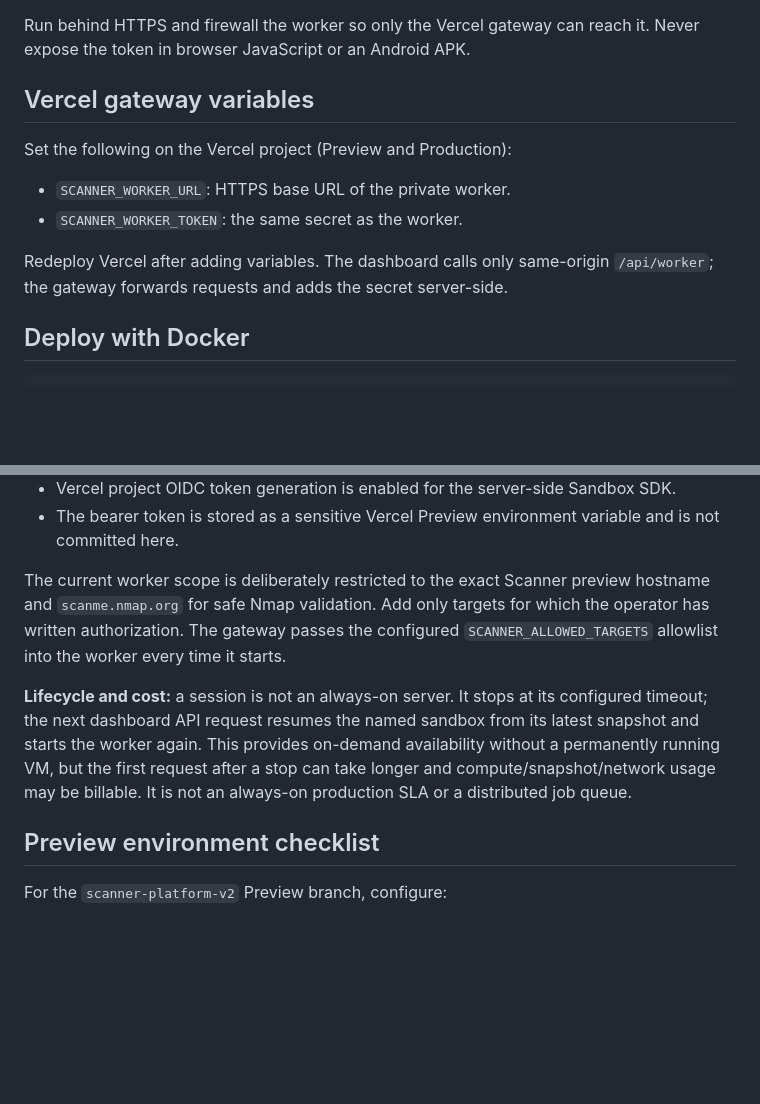
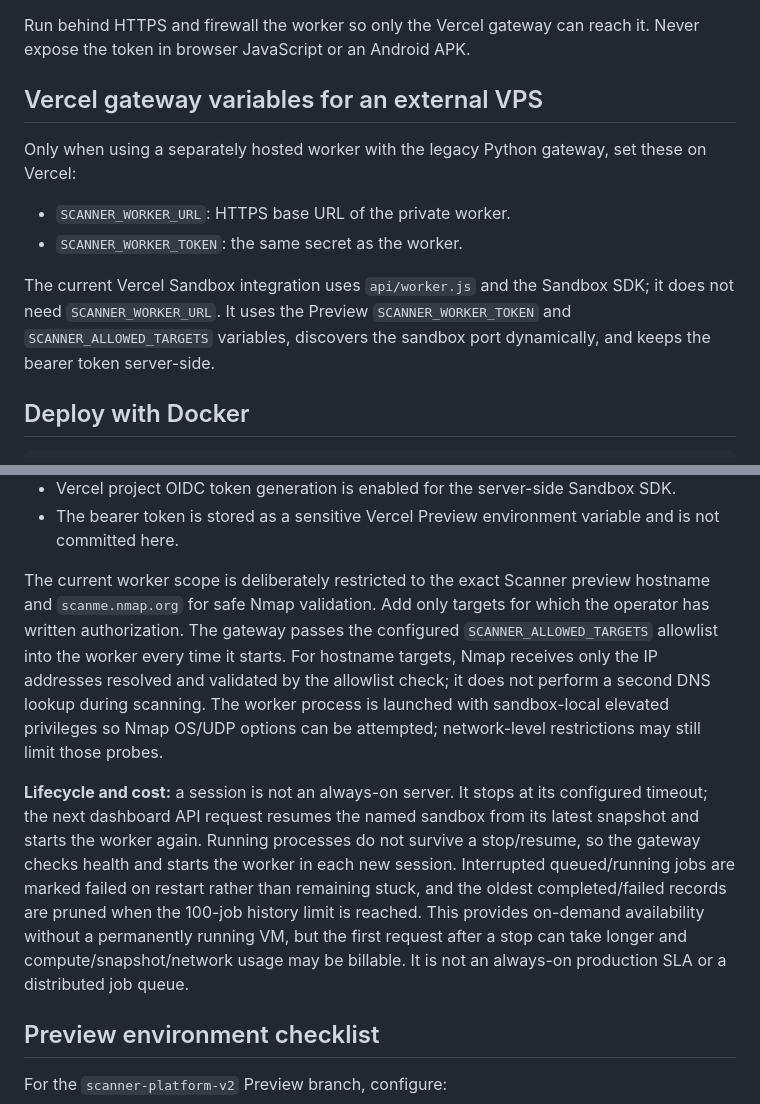
Before and after one commit to Anish-Kushwaha/Scanner, a Markdown page: WORKER_DEPLOYMENT.md, 2 parts joined by grey strips. Drawn GitHub-style; blank space fills up the shorter version.

Commit message:
Document Sandbox worker lifecycle and safety fixes

```diff
--- a/WORKER_DEPLOYMENT.md
+++ b/WORKER_DEPLOYMENT.md
@@ -14,14 +14,14 @@ Set these environment variables on the worker host:
 
 Run behind HTTPS and firewall the worker so only the Vercel gateway can reach it. Never expose the token in browser JavaScript or an Android APK.
 
-## Vercel gateway variables
+## Vercel gateway variables for an external VPS
 
-Set the following on the Vercel project (Preview and Production):
+Only when using a separately hosted worker with the legacy Python gateway, set these on Vercel:
 
 - `SCANNER_WORKER_URL`: HTTPS base URL of the private worker.
 - `SCANNER_WORKER_TOKEN`: the same secret as the worker.
 
-Redeploy Vercel after adding variables. The dashboard calls only same-origin `/api/worker`; the gateway forwards requests and adds the secret server-side.
+The current Vercel Sandbox integration uses `api/worker.js` and the Sandbox SDK; it does not need `SCANNER_WORKER_URL`. It uses the Preview `SCANNER_WORKER_TOKEN` and `SCANNER_ALLOWED_TARGETS` variables, discovers the sandbox port dynamically, and keeps the bearer token server-side.
 
 ## Deploy with Docker
 
@@ -65,9 +65,9 @@ The Scanner worker runs in a named, persistent Vercel Sandbox. The Vercel server
 - Vercel project OIDC token generation is enabled for the server-side Sandbox SDK.
 - The bearer token is stored as a sensitive Vercel Preview environment variable and is not committed here.
 
-The current worker scope is deliberately restricted to the exact Scanner preview hostname and `scanme.nmap.org` for safe Nmap validation. Add only targets for which the operator has written authorization. The gateway passes the configured `SCANNER_ALLOWED_TARGETS` allowlist into the worker every time it starts.
+The current worker scope is deliberately restricted to the exact Scanner preview hostname and `scanme.nmap.org` for safe Nmap validation. Add only targets for which the operator has written authorization. The gateway passes the configured `SCANNER_ALLOWED_TARGETS` allowlist into the worker every time it starts. For hostname targets, Nmap receives only the IP addresses resolved and validated by the allowlist check; it does not perform a second DNS lookup during scanning. The worker process is launched with sandbox-local elevated privileges so Nmap OS/UDP options can be attempted; network-level restrictions may still limit those probes.
 
-**Lifecycle and cost:** a session is not an always-on server. It stops at its configured timeout; the next dashboard API request resumes the named sandbox from its latest snapshot and starts the worker again. This provides on-demand availability without a permanently running VM, but the first request after a stop can take longer and compute/snapshot/network usage may be billable. It is not an always-on production SLA or a distributed job queue.
+**Lifecycle and cost:** a session is not an always-on server. It stops at its configured timeout; the next dashboard API request resumes the named sandbox from its latest snapshot and starts the worker again. Running processes do not survive a stop/resume, so the gateway checks health and starts the worker in each new session. Interrupted queued/running jobs are marked failed on restart rather than remaining stuck, and the oldest completed/failed records are pruned when the 100-job history limit is reached. This provides on-demand availability without a permanently running VM, but the first request after a stop can take longer and compute/snapshot/network usage may be billable. It is not an always-on production SLA or a distributed job queue.
 
 
 ## Preview environment checklist
```
